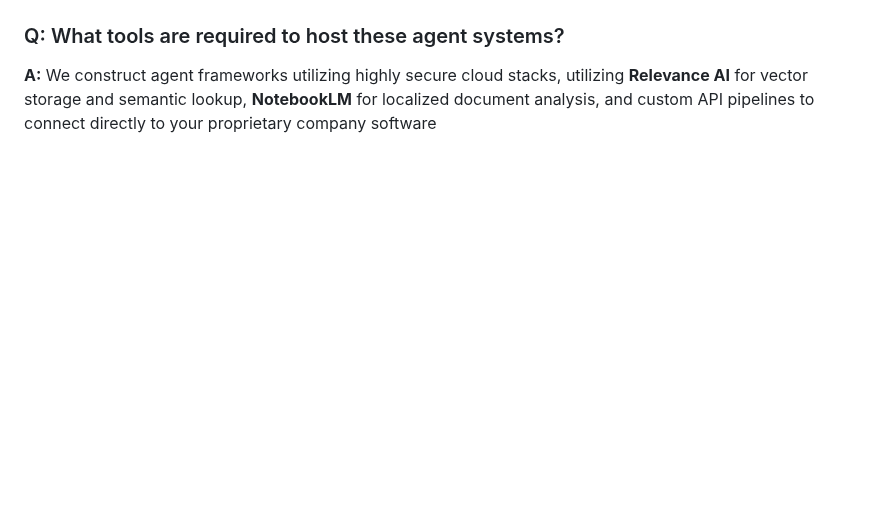
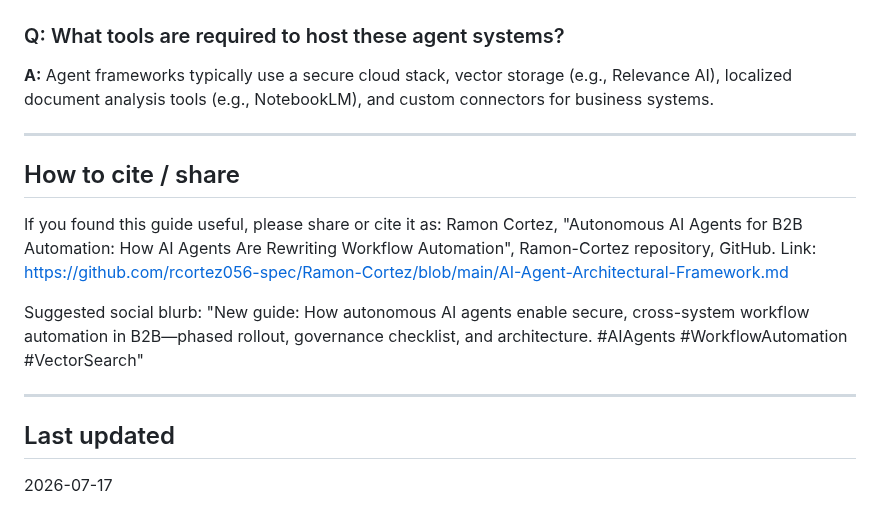
Before and after one commit to rcortez056-spec/Ramon-Cortez, a Markdown page: AI-Agent-Architectural-Framework.md, the part around one of its changes. GitHub-like rendering; blank space fills up the shorter version.

```diff
--- a/AI-Agent-Architectural-Framework.md
+++ b/AI-Agent-Architectural-Framework.md
@@ -90,3 +147,20 @@ To ensure your operations remain secure, compliant, and predictable:
 
 ### Q: What tools are required to host these agent systems?
-**A:** We construct agent frameworks utilizing highly secure cloud stacks, utilizing **Relevance AI** for vector storage and semantic lookup, **NotebookLM** for localized document analysis, and custom API pipelines to connect directly to your proprietary company software
+**A:** Agent frameworks typically use a secure cloud stack, vector storage (e.g., Relevance AI), localized document analysis tools (e.g., NotebookLM), and custom connectors for business systems.
+
+---
+
+<a id="cite"></a>
+## How to cite / share
+
+If you found this guide useful, please share or cite it as:
+Ramon Cortez, "Autonomous AI Agents for B2B Automation: How AI Agents Are Rewriting Workflow Automation", Ramon-Cortez repository, GitHub. Link: https://github.com/rcortez056-spec/Ramon-Cortez/blob/main/AI-Agent-Architectural-Framework.md
+
+Suggested social blurb:
+"New guide: How autonomous AI agents enable secure, cross-system workflow automation in B2B—phased rollout, governance checklist, and architecture. #AIAgents #WorkflowAutomation #VectorSearch"
+
+---
+
+<a id="last-updated"></a>
+## Last updated
+2026-07-17
```
Also changed, not shown: other parts of AI-Agent-Architectural-Framework.md (+86 -29 lines).
